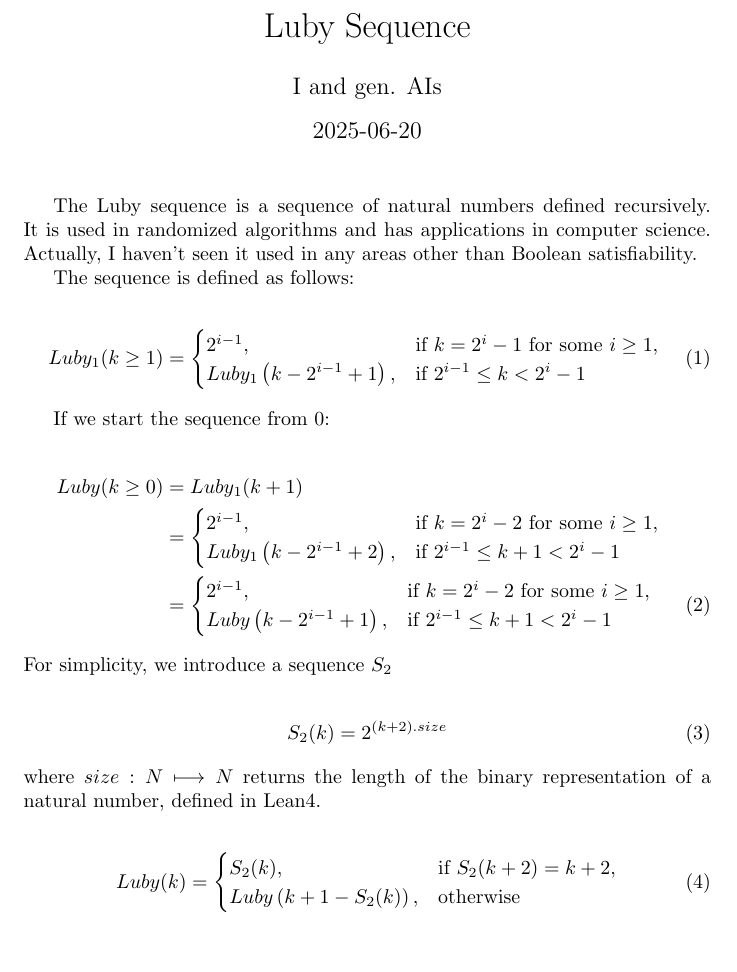
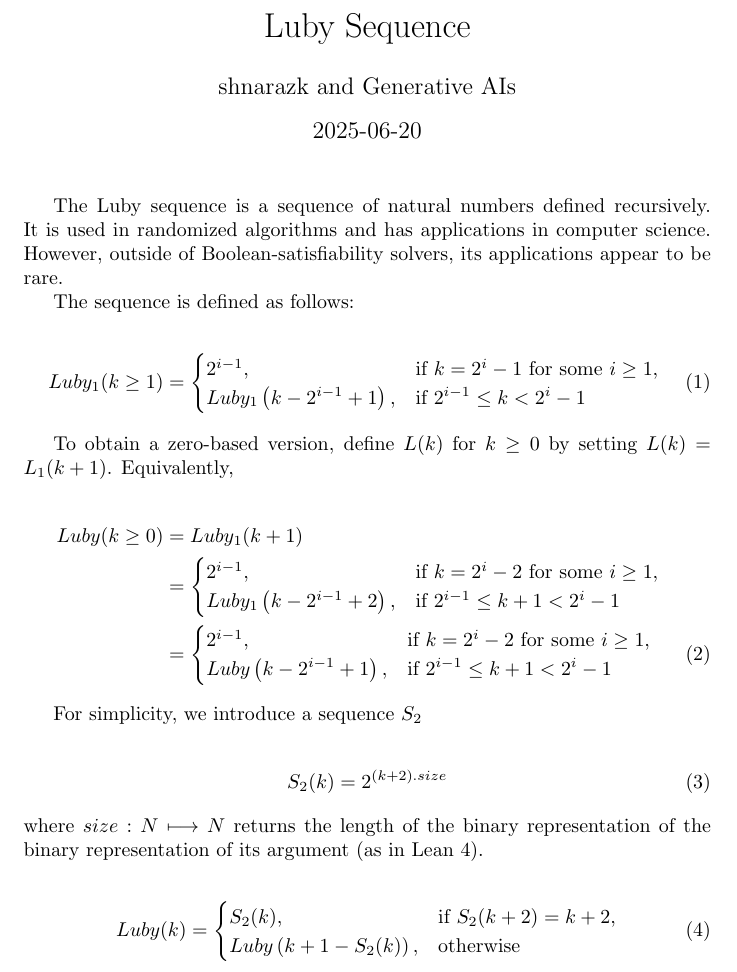
Before and after one commit to shnarazk/LubySequence, a LaTeX document (docs/main.tex): part of the page, cut so that both start at the same text, the shorter picture padded with empty space. Compiled offline with pdfLaTeX.

Commit message:
Revise Luby sequence description and clarify authorship

```diff
--- a/docs/main.tex
+++ b/docs/main.tex
@@ -4,7 +4,7 @@
 \usepackage{graphicx}       % For including images (optional)
 
 \title{Luby Sequence}
-\author{I and gen. AIs}
+\author{shnarazk and Generative AIs}
 \date{2025-06-20}
 
 \begin{document}
@@ -12,7 +12,7 @@
 
 The Luby sequence is a sequence of natural numbers defined recursively.
 It is used in randomized algorithms and has applications in computer science.
-Actually, I haven’t seen it used in any areas other than Boolean satisfiability.
+However, outside of Boolean-satisfiability solvers, its applications appear to be rare.
 
 The sequence is defined as follows:
 
@@ -24,8 +24,7 @@ Luby_1\left(k - 2^{i-1} + 1\right), & \text{if } 2^{i-1} \leq k < 2^i - 1
 \end{cases}
 \end{equation}
 
-
-If we start the sequence from 0:
+To obtain a zero-based version, define \(L(k)\) for \(k\ge0\) by setting \(L(k)=L_1(k+1)\). Equivalently,
 
 \begin{align}
 Luby(k \ge 0) &= Luby_1(k+1) \notag\\
@@ -40,12 +39,13 @@ Luby_1\left(k - 2^{i-1} + 2\right), & \text{if } 2^{i-1} \leq k + 1 < 2^i - 1
 Luby\left(k - 2^{i-1} + 1\right), & \text{if } 2^{i-1} \leq k + 1 < 2^i - 1
 \end{cases}
 \end{align}
+
 For simplicity, we introduce a sequence $S_2$
 
 \begin{align}
-	S_2 (k) = 2^{(k + 2).size}
+	S_2(k) = 2^{(k + 2).size}
 \end{align}
-where $size : N \longmapsto N $ returns the length of the binary representation of a natural number, defined in Lean4.
+where $size : N \longmapsto N $ returns the length of the binary representation of the binary representation of its argument (as in Lean 4).
 
 \begin{align}
 Luby(k)
```
